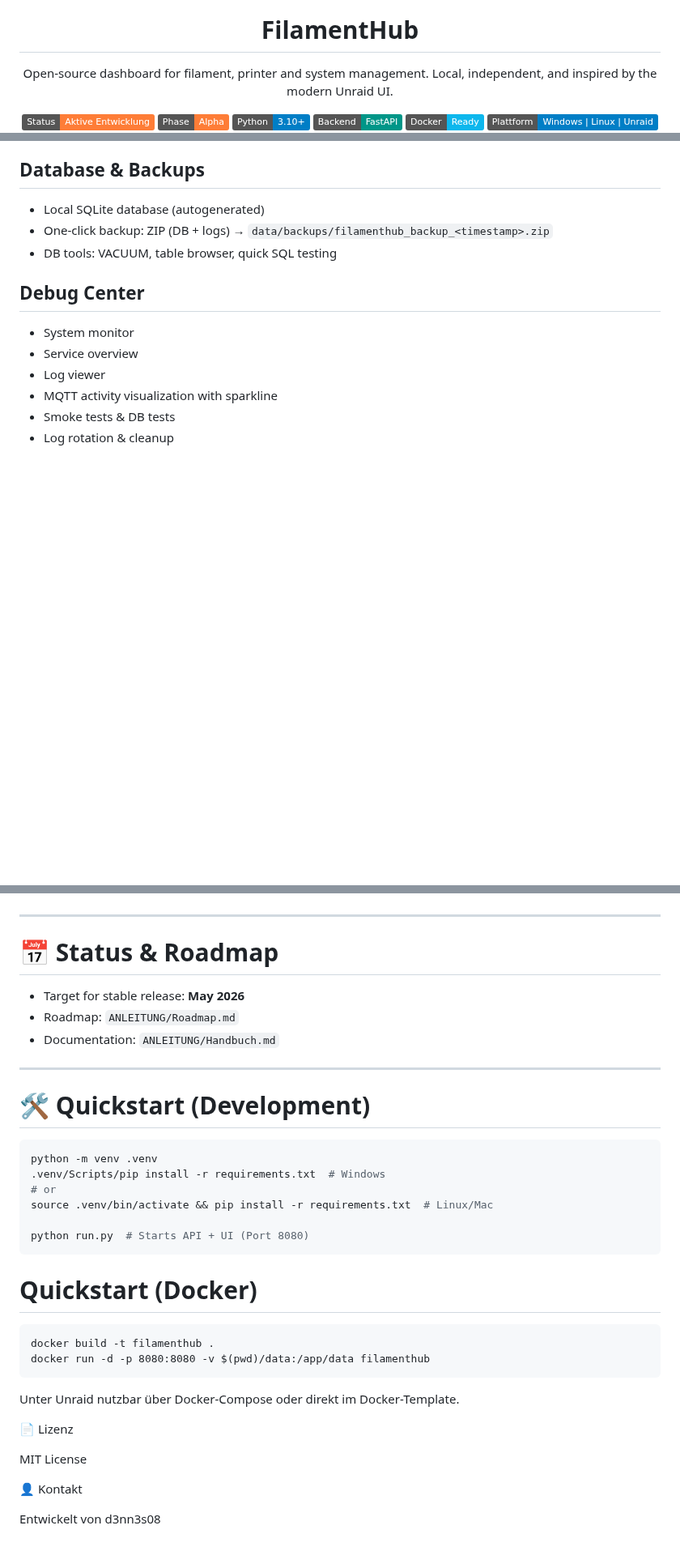
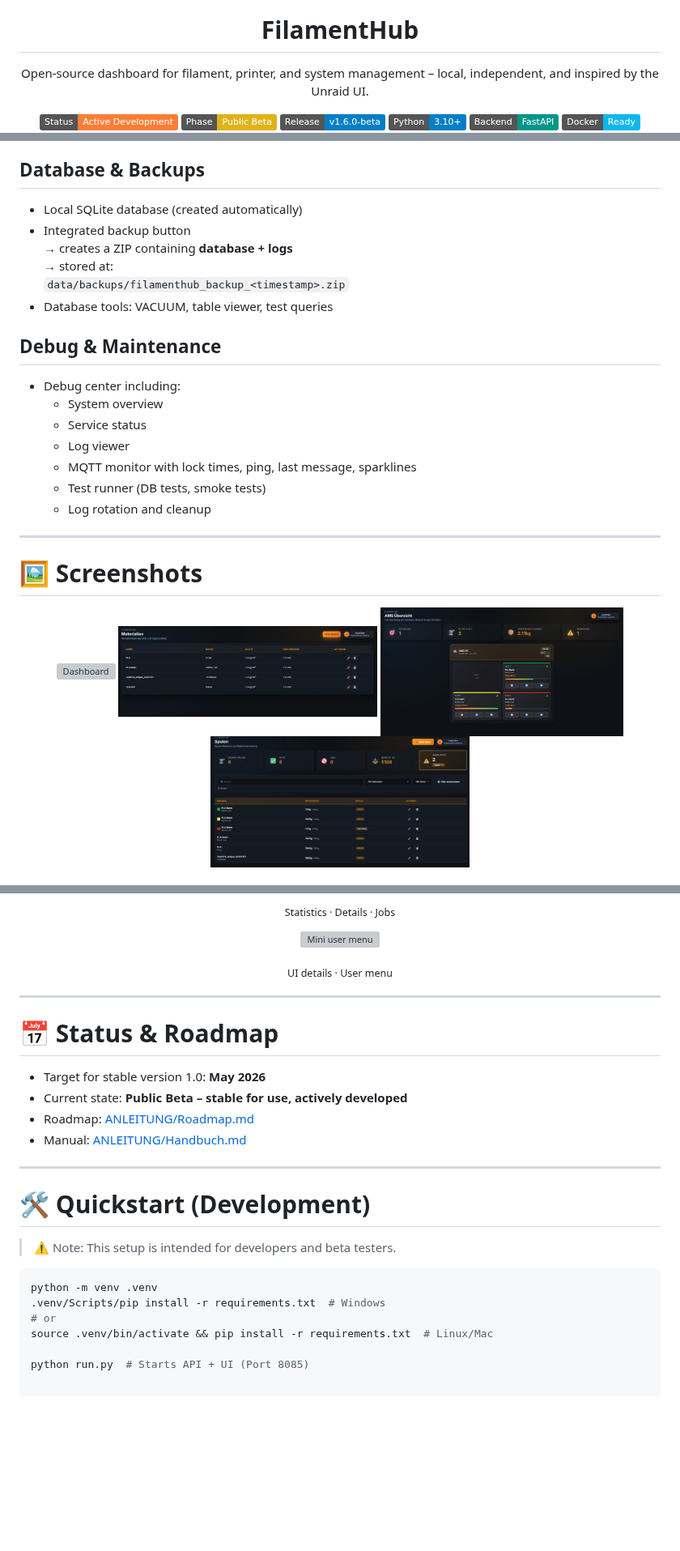
Before and after one commit to d3nn3s08/FilamentHub, a Markdown page: README.en.md, 3 parts joined by grey strips. Shown at 81% size. Rendered like a GitHub page; badges without logos; blank space fills up the shorter version; grey boxes are pictures that could not be loaded.

````diff
--- a/README.en.md
+++ b/README.en.md
@@ -3,12 +3,14 @@
 </p>
 
 <h1 align="center">FilamentHub</h1>
-<p align="center">Open-source dashboard for filament, printer and system management. Local, independent, and inspired by the modern Unraid UI.</p>
-
+<p align="center">
+Open-source dashboard for filament, printer, and system management – local, independent, and inspired by the Unraid UI.
+</p>
 
 <p align="center">
 
   <!-- Status -->
-  <img src="https://img.shields.io/badge/Status-Aktive%20Entwicklung-orange" />
-  <img src="https://img.shields.io/badge/Phase-Alpha-orange" />
+  <img src="https://img.shields.io/badge/Status-Active%20Development-orange" />
+  <img src="https://img.shields.io/badge/Phase-Public%20Beta-yellow" />
+  <img src="https://img.shields.io/badge/Release-v1.6.0--beta-blue" />
 
@@ -88,13 +128,37 @@ The project evolved.
 
 ## **Database & Backups**
-- Local SQLite database (autogenerated)
-- One-click backup: ZIP (DB + logs) → `data/backups/filamenthub_backup_<timestamp>.zip`
-- DB tools: VACUUM, table browser, quick SQL testing
+- Local SQLite database (created automatically)
+- Integrated backup button
+  → creates a ZIP containing **database + logs**
+  → stored at:
+  `data/backups/filamenthub_backup_<timestamp>.zip`
+- Database tools: VACUUM, table viewer, test queries
 
-## **Debug Center**
-- System monitor
-- Service overview
-- Log viewer
-- MQTT activity visualization with sparkline
-- Smoke tests & DB tests
-- Log rotation & cleanup
+## **Debug & Maintenance**
+- Debug center including:
+  - System overview
+  - Service status
+  - Log viewer
+  - MQTT monitor with lock times, ping, last message, sparklines
+  - Test runner (DB tests, smoke tests)
+  - Log rotation and cleanup
+
+---
+
+# 🖼️ Screenshots
+
+<p align="center">
+  <a href="data/screenshots/Dashboard.png">
+    <img src="data/screenshots/Dashboard.png" width="320" alt="Dashboard">
+  </a>
+  <a href="data/screenshots/Material.png">
+    <img src="data/screenshots/Material.png" width="320" alt="Material management">
+  </a>
+  <a href="data/screenshots/AMS_übersicht.png">
+    <img src="data/screenshots/AMS_übersicht.png" width="300">
+  </a>
+  <a href="data/screenshots/Spulen.png">
+    <img src="data/screenshots/Spulen.png" width="320" alt="Spool management">
+  </a>
+</p>
+
@@ -101,15 +181,31 @@ The project evolved.
+<p align="center">
+  <sub>Statistics · Details · Jobs</sub>
+</p>
+
+<p align="center">
+  <a href="data/screenshots/mini_user_menu.png">
+    <img src="data/screenshots/mini_user_menu.png" width="280" alt="Mini user menu">
+  </a>
+</p>
+
+<p align="center">
+  <sub>UI details · User menu</sub>
+</p>
 
 ---
 
 # 📅 Status & Roadmap
 
-- Target for stable release: **May 2026**
-- Roadmap: `ANLEITUNG/Roadmap.md`
-- Documentation: `ANLEITUNG/Handbuch.md`
+- Target for stable version 1.0: **May 2026**
+- Current state: **Public Beta – stable for use, actively developed**
+- Roadmap: [ANLEITUNG/Roadmap.md](ANLEITUNG/Roadmap.md)
+- Manual: [ANLEITUNG/Handbuch.md](ANLEITUNG/Handbuch.md)
 
 ---
 
 # 🛠️ Quickstart (Development)
+
+> ⚠️ Note: This setup is intended for developers and beta testers.
 
 ```bash
 python -m venv .venv
@@ -117,21 +213,4 @@ python -m venv .venv
 # or
 source .venv/bin/activate && pip install -r requirements.txt  # Linux/Mac
 
-python run.py  # Starts API + UI (Port 8080)
-```
-
-
-# Quickstart (Docker)
-```
-docker build -t filamenthub .
-docker run -d -p 8080:8080 -v $(pwd)/data:/app/data filamenthub
-```
-Unter Unraid nutzbar über Docker-Compose oder direkt im Docker-Template.
-
-📄 Lizenz
-
-MIT License
-
-👤 Kontakt
-
-Entwickelt von d3nn3s08
+python run.py  # Starts API + UI (Port 8085)
````
Also changed, not shown: other parts of README.en.md (+85 -31 lines).
